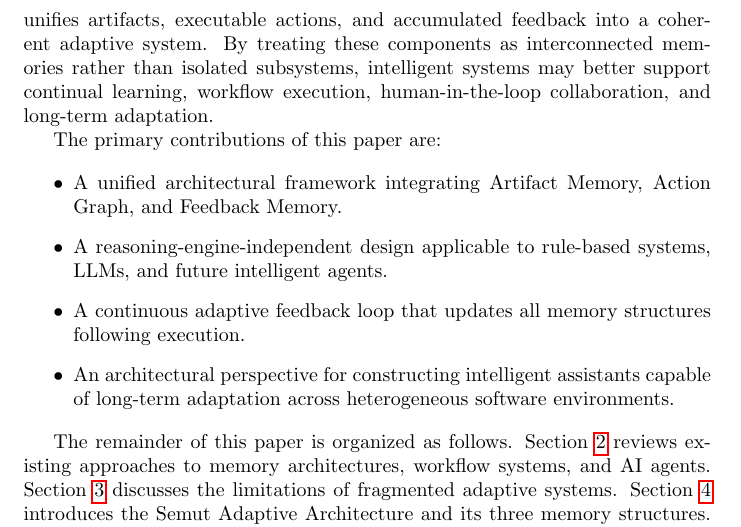
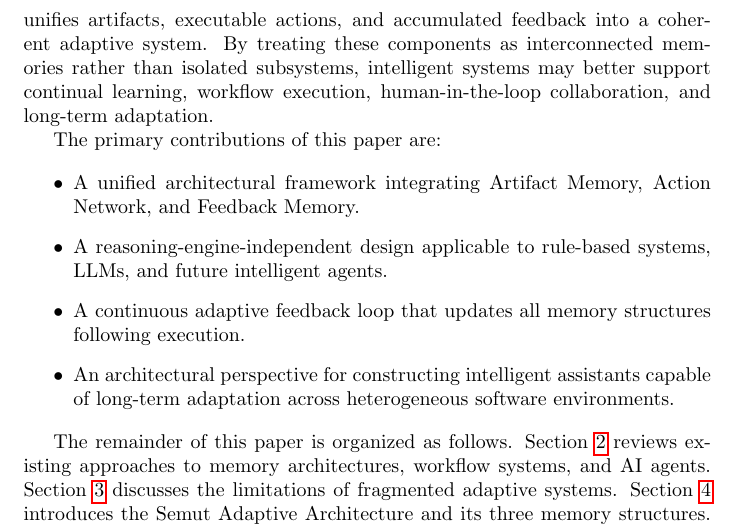
Before and after one commit to semutLLC/semut-adaptive-architecture, a LaTeX paper (paper.tex, which reads sections/introduction.tex): part of page 3 of 16, cut so that both start at the same text. Compiled offline with pdfLaTeX.

Commit message:
Update introduction.tex

```diff
--- a/sections/introduction.tex
+++ b/sections/introduction.tex
@@ -15,7 +15,7 @@ The objective of this work is not to introduce a new reasoning algorithm or memo
 The primary contributions of this paper are:
 
 \begin{itemize}
-\item A unified architectural framework integrating Artifact Memory, Action Graph, and Feedback Memory.
+\item A unified architectural framework integrating Artifact Memory, Action Network, and Feedback Memory.
 \item A reasoning-engine-independent design applicable to rule-based systems, LLMs, and future intelligent agents.
 \item A continuous adaptive feedback loop that updates all memory structures following execution.
 \item An architectural perspective for constructing intelligent assistants capable of long-term adaptation across heterogeneous software environments.
```
